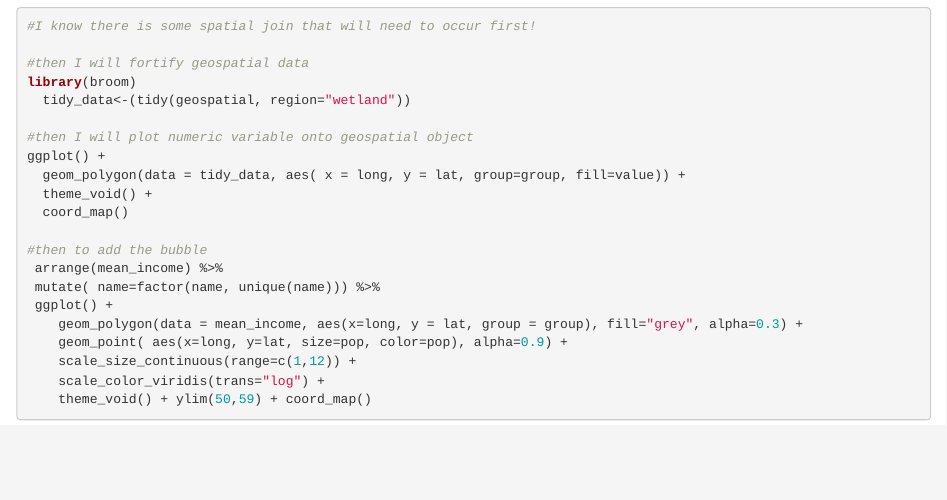
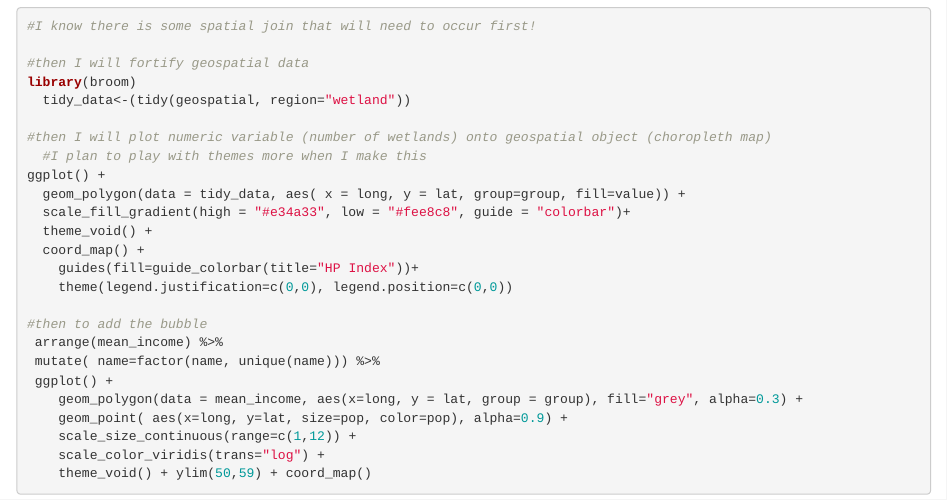
Before and after one commit to GEO511-2021/2021_case_studies-Marisgrundy, an R Markdown document (Project Proposal_Maris.Rmd): the page in a window 1100 px wide, from 1230 px down. Rendered offline with R 4.5, knitr and Pandoc, with nearby package versions.

Commit message:
Project Proposal Maris

```diff
--- a/Project Proposal_Maris.Rmd
+++ b/Project Proposal_Maris.Rmd
@@ -95,11 +95,15 @@ On top of the choropleth map from above, I plan to overlay a static bubble map s
 library(broom)
   tidy_data<-(tidy(geospatial, region="wetland"))
 
-#then I will plot numeric variable onto geospatial object
+#then I will plot numeric variable (number of wetlands) onto geospatial object (choropleth map)
+  #I plan to play with themes more when I make this
 ggplot() +
   geom_polygon(data = tidy_data, aes( x = long, y = lat, group=group, fill=value)) +
+  scale_fill_gradient(high = "#e34a33", low = "#fee8c8", guide = "colorbar")+
   theme_void() +
-  coord_map()
+  coord_map() +
+    guides(fill=guide_colorbar(title="HP Index"))+
+    theme(legend.justification=c(0,0), legend.position=c(0,0))
 
 #then to add the bubble
  arrange(mean_income) %>%
```
